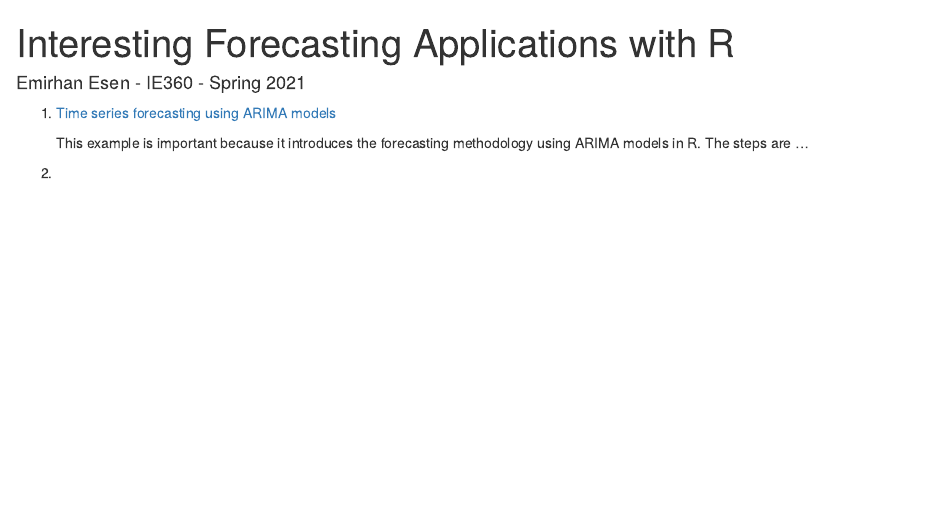
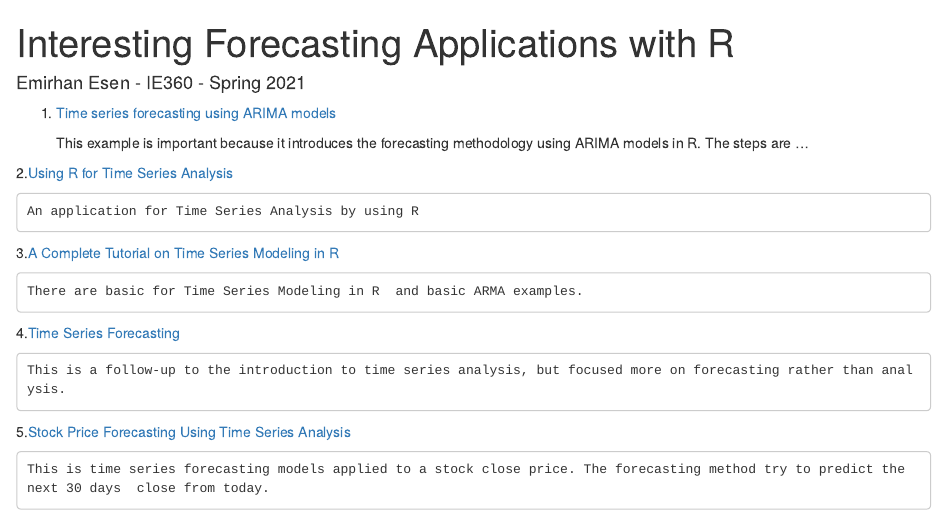
Before and after one commit to BU-IE-360/spring21-hanemiresen, an R Markdown document (files/IE360_Spring21_Homework0.Rmd): the page in a window 1100 px wide, from its top. Rendered offline with R 4.5, knitr and Pandoc, with nearby package versions.

Commit message:
5 ex added

```diff
--- a/files/IE360_Spring21_Homework0.Rmd
+++ b/files/IE360_Spring21_Homework0.Rmd
@@ -16,4 +16,18 @@ rmarkdown::render("/home/baydogan/Courses/IE360/Guidelines/example_homework_0.Rm
 
     This example is important because it introduces the forecasting methodology using ARIMA models in R. The steps are ...
 
-2.
+2.[Using R for Time Series Analysis](https://a-little-book-of-r-for-time-series.readthedocs.io/en/latest/src/timeseries.html)
+
+    An application for Time Series Analysis by using R
+
+3.[A Complete Tutorial on Time Series Modeling in R](https://www.analyticsvidhya.com/blog/2015/12/complete-tutorial-time-series-modeling/)
+
+    There are basic for Time Series Modeling in R  and basic ARMA examples.
+
+4.[Time Series Forecasting](http://r-statistics.co/Time-Series-Forecasting-With-R.html)
+
+    This is a follow-up to the introduction to time series analysis, but focused more on forecasting rather than analysis.
+
+5.[Stock Price Forecasting Using Time Series Analysis](https://rpubs.com/kapage/523169)
+
+    This is time series forecasting models applied to a stock close price. The forecasting method try to predict the next 30 days  close from today.
```
